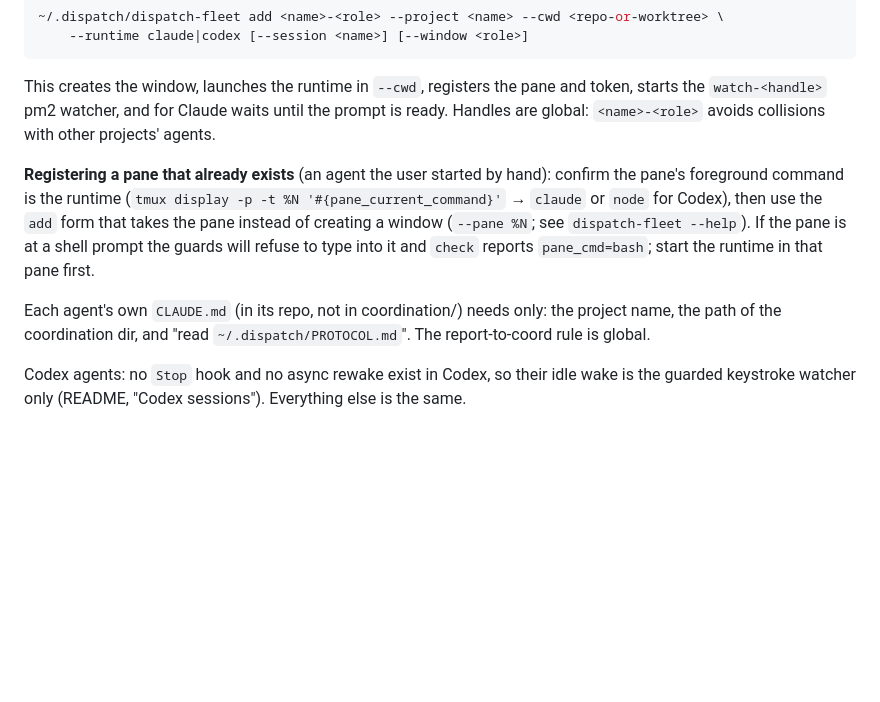
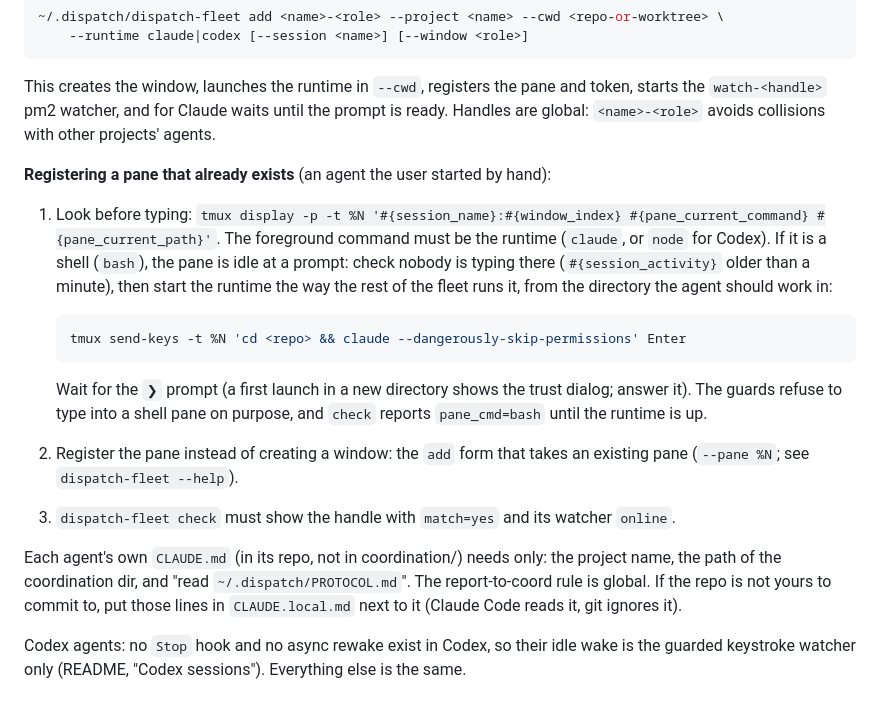
Before and after one commit to egg5233/dispatch-mcp, a Markdown page: docs/runbooks/onboard-new-project.md, the part around the change. Drawn GitHub-style; blank space fills up the shorter version.

Commit message:
onboard-new-project: concrete existing-pane launch flow, CLAUDE.local.md note (T-20260903-19)
Co-Authored-By: Claude Fable 5.1 <noreply@anthropic.com>
Claude-Session: https://claude.ai/code/session_01NDS9XhFgRsWcen4FtDdcem

````diff
--- a/docs/runbooks/onboard-new-project.md
+++ b/docs/runbooks/onboard-new-project.md
@@ -85,9 +85,19 @@ For each agent the project needs:
 
 This creates the window, launches the runtime in `--cwd`, registers the pane and token, starts the `watch-<handle>` pm2 watcher, and for Claude waits until the prompt is ready. Handles are global: `<name>-<role>` avoids collisions with other projects' agents.
 
-**Registering a pane that already exists** (an agent the user started by hand): confirm the pane's foreground command is the runtime (`tmux display -p -t %N '#{pane_current_command}'` → `claude` or `node` for Codex), then use the `add` form that takes the pane instead of creating a window (`--pane %N`; see `dispatch-fleet --help`). If the pane is at a shell prompt the guards will refuse to type into it and `check` reports `pane_cmd=bash`; start the runtime in that pane first.
+**Registering a pane that already exists** (an agent the user started by hand):
 
-Each agent's own `CLAUDE.md` (in its repo, not in coordination/) needs only: the project name, the path of the coordination dir, and "read `~/.dispatch/PROTOCOL.md`". The report-to-coord rule is global.
+1. Look before typing: `tmux display -p -t %N '#{session_name}:#{window_index} #{pane_current_command} #{pane_current_path}'`. The foreground command must be the runtime (`claude`, or `node` for Codex). If it is a shell (`bash`), the pane is idle at a prompt: check nobody is typing there (`#{session_activity}` older than a minute), then start the runtime the way the rest of the fleet runs it, from the directory the agent should work in:
+
+   ```bash
+   tmux send-keys -t %N 'cd <repo> && claude --dangerously-skip-permissions' Enter
+   ```
+
+   Wait for the `❯` prompt (a first launch in a new directory shows the trust dialog; answer it). The guards refuse to type into a shell pane on purpose, and `check` reports `pane_cmd=bash` until the runtime is up.
+2. Register the pane instead of creating a window: the `add` form that takes an existing pane (`--pane %N`; see `dispatch-fleet --help`).
+3. `dispatch-fleet check` must show the handle with `match=yes` and its watcher `online`.
+
+Each agent's own `CLAUDE.md` (in its repo, not in coordination/) needs only: the project name, the path of the coordination dir, and "read `~/.dispatch/PROTOCOL.md`". The report-to-coord rule is global. If the repo is not yours to commit to, put those lines in `CLAUDE.local.md` next to it (Claude Code reads it, git ignores it).
 
 Codex agents: no `Stop` hook and no async rewake exist in Codex, so their idle wake is the guarded keystroke watcher only (README, "Codex sessions"). Everything else is the same.
 
````
